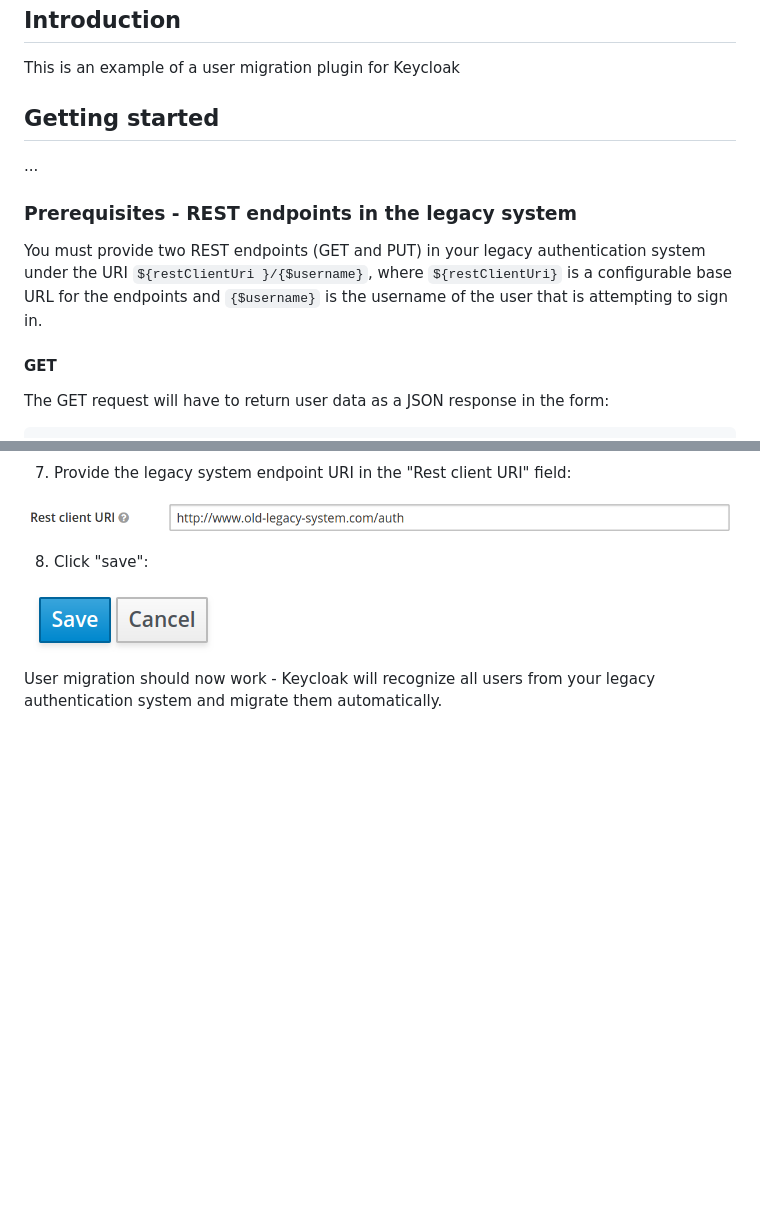
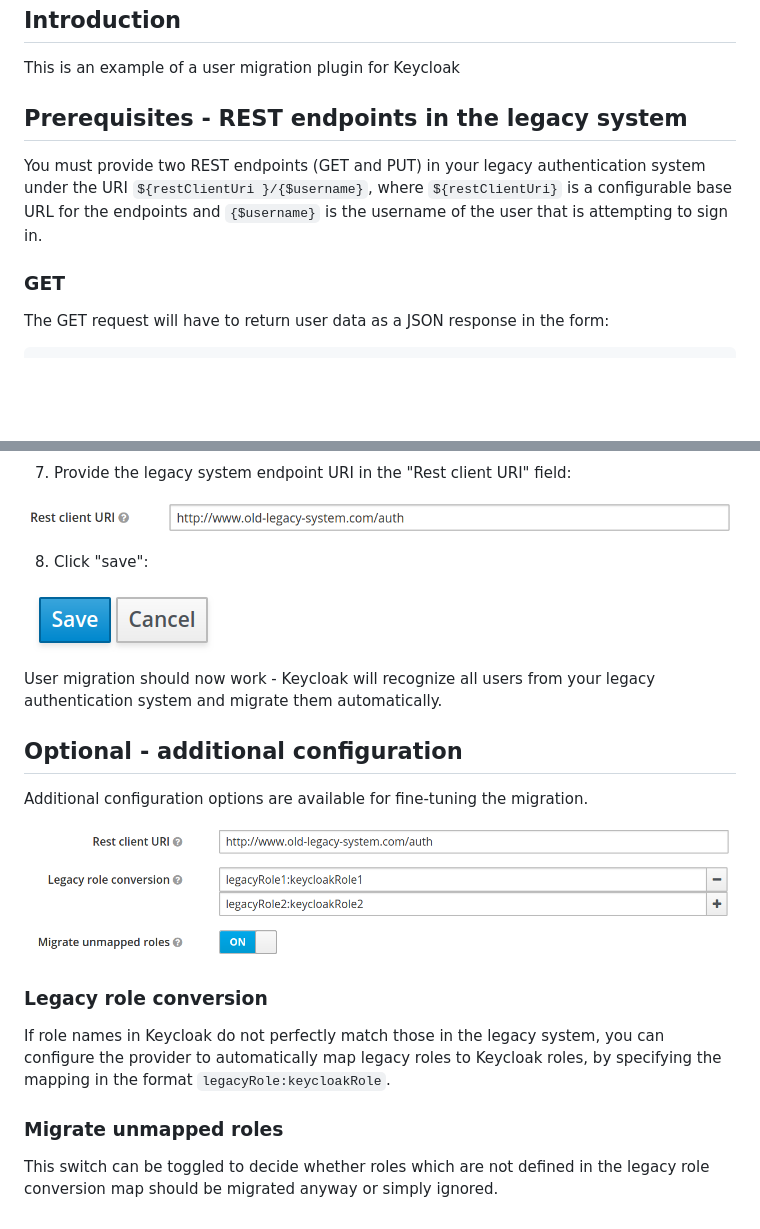
Before and after one commit to daniel-frak/keycloak-user-migration, a Markdown page: README.md, 2 parts joined by grey strips. GitHub-like rendering; pictures changed too: readme-images/config.png (added); blank space fills up the shorter version.

Commit message:
Improve README.md

````diff
--- a/README.md
+++ b/README.md
@@ -6,17 +6,13 @@
 
 This is an example of a user migration plugin for Keycloak
 
-## Getting started
-
-...
-
-### Prerequisites - REST endpoints in the legacy system
+## Prerequisites - REST endpoints in the legacy system
 
 You must provide two REST endpoints (GET and PUT) in your legacy authentication system under the URI `${restClientUri
 }/{$username}`, where `${restClientUri}` is a configurable base URL for the endpoints and `{$username}` is the
 username of the user that is attempting to sign in.
 
-#### GET
+### GET
 The GET request will have to return user data as a JSON response in the form:
 ```json
 {
@@ -103,4 +99,20 @@ Keycloak.
 ![Save button](readme-images/save_btn.png)
 
 User migration should now work - Keycloak will recognize all users from your legacy authentication system and migrate
- them automatically.
+them automatically.
+
+## Optional - additional configuration
+
+Additional configuration options are available for fine-tuning the migration.
+
+![Additional configuration](readme-images/config.png)
+
+### Legacy role conversion
+
+If role names in Keycloak do not perfectly match those in the legacy system, you can configure the provider to
+automatically map legacy roles to Keycloak roles, by specifying the mapping in the format `legacyRole:keycloakRole`.
+
+### Migrate unmapped roles
+
+This switch can be toggled to decide whether roles which are not defined in the legacy role conversion map should be
+ migrated anyway or simply ignored.
````
Also changed, not shown: other parts of README.md (+3 -3 lines).
